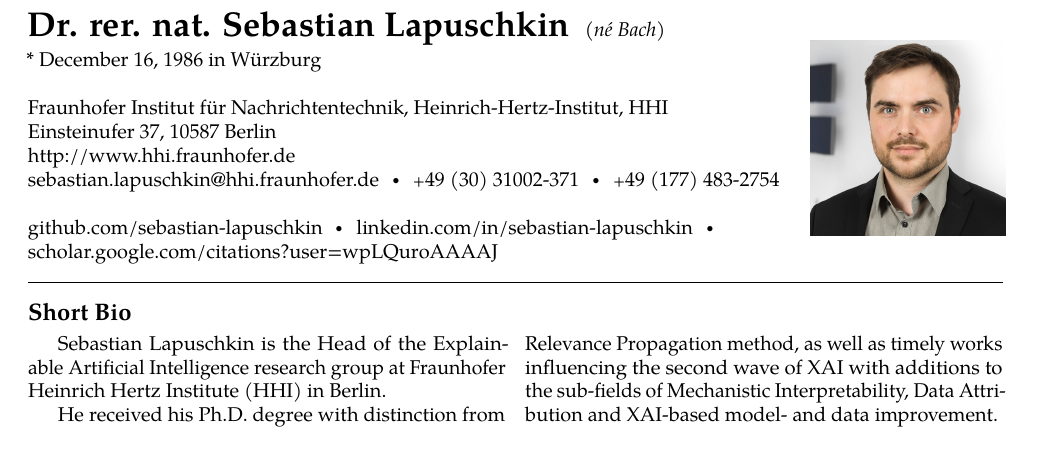
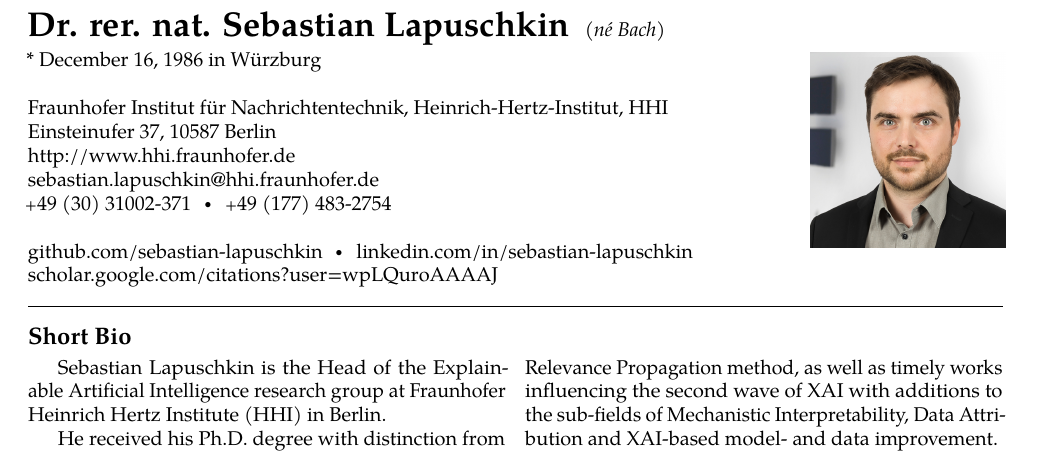
Before and after one commit to sebastian-lapuschkin-sideprojects/latex-cv, a LaTeX CV (cv.tex, which reads structure.tex): part of page 1 of 11, cut so that both start at the same text. Compiled offline with pdfLaTeX.

Commit message:
adding enumitem package, etc

```diff
--- a/cv.tex
+++ b/cv.tex
@@ -46,12 +46,13 @@ Fraunhofer Institut für Nachrichtentechnik, Heinrich-Hertz-Institut, HHI\\
 Einsteinufer 37, 10587 Berlin\\
 http://www.hhi.fraunhofer.de
 
-\noindent\href{mailto:sebastian.lapuschkin@hhi.fraunhofer.de}{sebastian.lapuschkin@hhi.fraunhofer.de}\bull % Your email address
+\noindent\href{mailto:sebastian.lapuschkin@hhi.fraunhofer.de}{sebastian.lapuschkin@hhi.fraunhofer.de}\\ %\bull % Your email address
 \textsmaller{+}49 (30) 31002-371\bull
 \textsmaller{+}49 (177) 483-2754\\ % Your phone number(s)
 \\
 \href{https://github.com/sebastian-lapuschkin}{github.com/sebastian-lapuschkin}\bull % github
-\href{https://www.linkedin.com/in/sebastian-lapuschkin}{linkedin.com/in/sebastian-lapuschkin}\bull\\ % linkedin
+\href{https://www.linkedin.com/in/sebastian-lapuschkin}{linkedin.com/in/sebastian-lapuschkin}%\bull % linkedin
+\\
 \href{https://scholar.google.com/citations?user=wpLQuroAAAAJ}{scholar.google.com/citations?user=wpLQuroAAAAJ} % google scholar
 \end{minipage}
 \begin{minipage}{.2\textwidth}
--- a/structure.tex
+++ b/structure.tex
@@ -47,6 +47,8 @@
 \usepackage{eso-pic}
 
 \usepackage{amsmath}
+
+\usepackage{enumitem}
 
 \settimeformat{hhmmsstime}
 \AddToShipoutPicture{%
```
